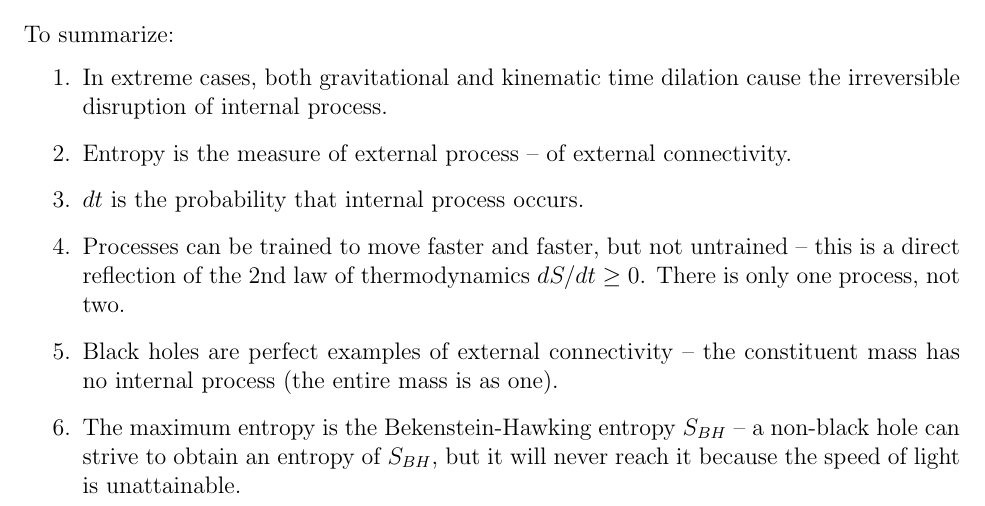
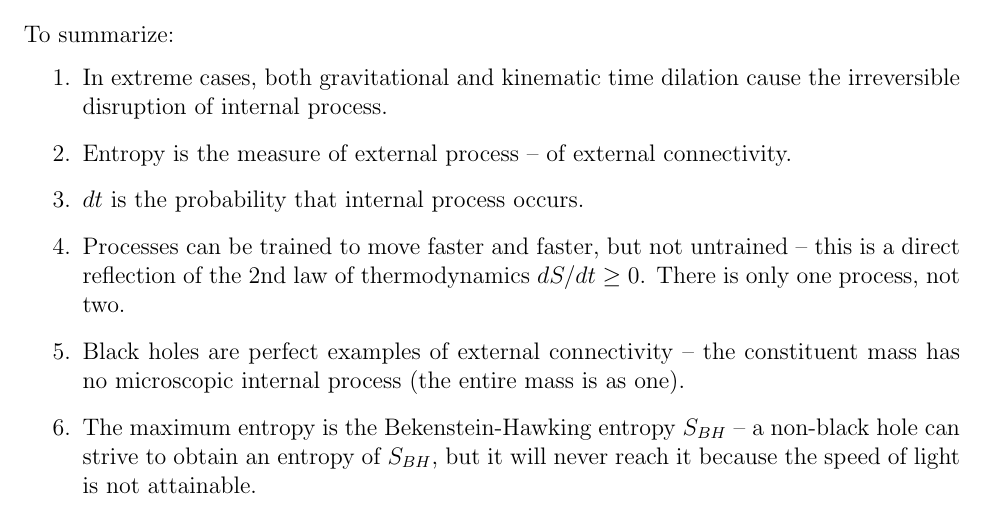
Before and after one commit to sjhalayka/papers, a LaTeX paper (space_travel/bezier_escape.tex): part of page 3 of 4, cut so that both start at the same text. Compiled offline with pdfLaTeX.

Commit message:
Add files via upload

```diff
--- a/space_travel/bezier_escape.tex
+++ b/space_travel/bezier_escape.tex
@@ -162,8 +162,8 @@ To summarize:
 %\item The cycle rate is an upper bound on how often internal process occurs -- $dt$ is the probability that internal process occurs.
 \item $dt$ is the probability that internal process occurs.
 \item Processes can be trained to move faster and faster, but not untrained -- this is a direct reflection of the 2nd law of thermodynamics $dS/dt \geq 0$. There is only one process, not two.
-\item Black holes are perfect examples of external connectivity -- the constituent mass has no internal process (the entire mass is as one).
-\item The maximum entropy is the Bekenstein-Hawking entropy $S_{BH}$ -- a non-black hole can strive to obtain an entropy of $S_{BH}$, but it will never reach it because the speed of light is unattainable.
+\item Black holes are perfect examples of external connectivity -- the constituent mass has no microscopic internal process (the entire mass is as one).
+\item The maximum entropy is the Bekenstein-Hawking entropy $S_{BH}$ -- a non-black hole can strive to obtain an entropy of $S_{BH}$, but it will never reach it because the speed of light is not attainable.
 %\item The relativistic Doppler effect is good for calculating per-oscillator focus.
 \end{enumerate}
 
```
Also changed, not shown: space_travel/bezier_escape.pdf.
